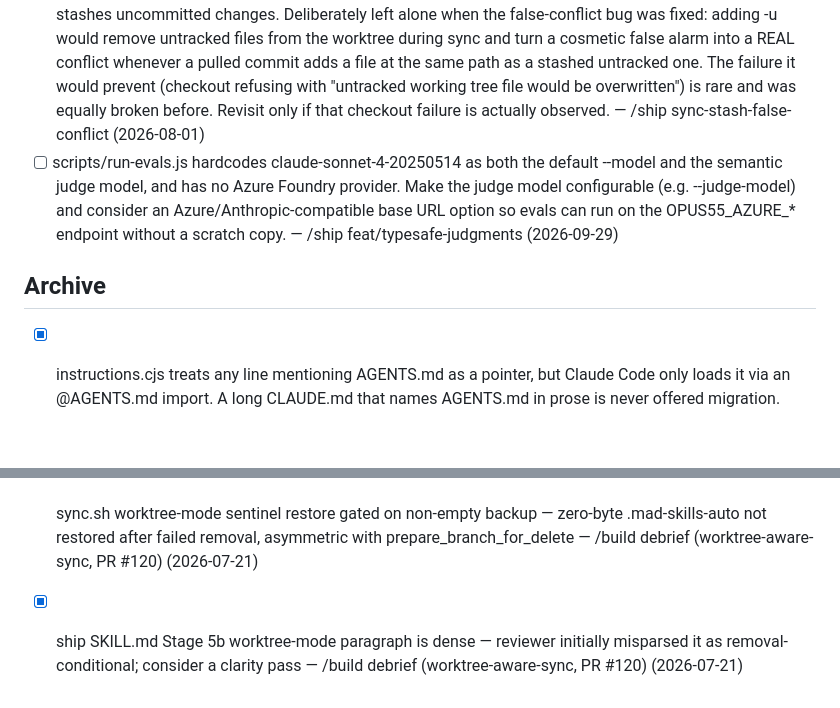
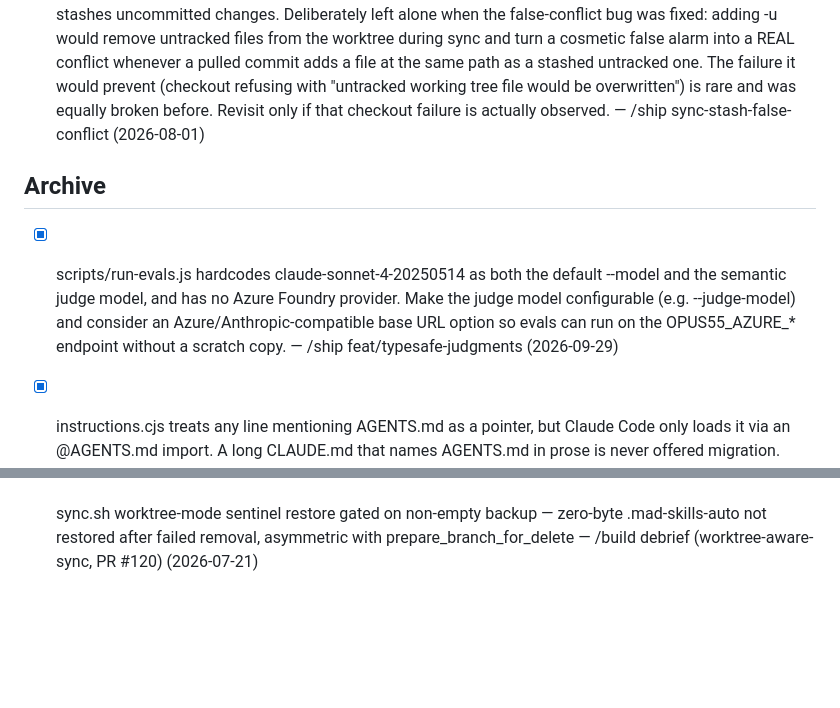
Before and after one commit to slamb2k/mad-skills, a Markdown page: LOGBOOK.md, 2 parts joined by grey strips. Drawn GitHub-style; blank space fills up the shorter version.

```diff
--- a/LOGBOOK.md
+++ b/LOGBOOK.md
@@ -31,9 +31,9 @@
 ## Tech debt
 - [ ] Skill edits cannot be dogfooded in the session that makes them: the installed plugin at ~/.claude/plugins/marketplaces/slamb2k is a separate clone of this repo, not a symlink to the working copy, so an edited SKILL.md does not take effect until the plugin is updated. Shipping the Stage 1b move required applying the new ordering by hand while the loaded skill still described the old one. A dev-mode symlink (or a documented opt-in) would make skill changes testable in place. — /ship ship-stage1b-ledger (2026-08-01)
 - [ ] sync.sh still does not pass -u, so untracked files are never stashed despite /sync advertising that it safely stashes uncommitted changes. Deliberately left alone when the false-conflict bug was fixed: adding -u would remove untracked files from the worktree during sync and turn a cosmetic false alarm into a REAL conflict whenever a pulled commit adds a file at the same path as a stashed untracked one. The failure it would prevent (checkout refusing with "untracked working tree file would be overwritten") is rare and was equally broken before. Revisit only if that checkout failure is actually observed. — /ship sync-stash-false-conflict (2026-08-01)
-- [ ] scripts/run-evals.js hardcodes claude-sonnet-4-20250514 as both the default --model and the semantic judge model, and has no Azure Foundry provider. Make the judge model configurable (e.g. --judge-model) and consider an Azure/Anthropic-compatible base URL option so evals can run on the OPUS55_AZURE_* endpoint without a scratch copy. — /ship feat/typesafe-judgments (2026-09-29)
 
 ## Archive
+- [x] scripts/run-evals.js hardcodes claude-sonnet-4-20250514 as both the default --model and the semantic judge model, and has no Azure Foundry provider. Make the judge model configurable (e.g. --judge-model) and consider an Azure/Anthropic-compatible base URL option so evals can run on the OPUS55_AZURE_* endpoint without a scratch copy. — /ship feat/typesafe-judgments (2026-09-29) <!-- resolved:2026-09-29 -->
 - [x] instructions.cjs treats any line mentioning AGENTS.md as a pointer, but Claude Code only loads it via an @AGENTS.md import. A long CLAUDE.md that names AGENTS.md in prose is never offered migration. Should needsMigration/needsPointer require an actual @import line? The current behaviour is pinned by instructions.test.cjs. — typesafe audit (2026-09-29) (2026-09-29) <!-- resolved:2026-09-29 -->
 - [x] Calibrate a TypeSafe judge for run-evals semantic assertions before switching to it. The current judge hardcodes claude-sonnet-4-20250514 and JSON-parses free text, so any parse error counts as a fail. Blocked: stored results strip full_output, and the live OpenRouter run hit in_flight_budget_exhausted. Needs Azure OpenAI (endpoint + deployment) or credits to produce reference verdicts. — typesafe audit (2026-09-29) (2026-09-29) <!-- resolved:2026-09-29 -->
 - [x] Ledger dedupe misses semantically identical items written in different words. It is token-set Jaccard at DEDUPE_THRESHOLD = 0.6 (hooks/lib/logbook.cjs:44, REQ-011) — NOT substring matching, as an earlier version of this entry wrongly claimed. Long entries describing one bug in different vocabulary score below 0.6 and both get kept. Demonstrated 2026-08-01: /ship re-captured the sync.sh stash bug that was already logged on 2026-07-22, and a 4-item preview reported would_dedupe:0 against a ledger already holding 3 of them. /ship Stage 1b now warns to diff LOGBOOK.md first, which is a workaround. Real fix is semantic matching, or a stable per-item id assigned at /build time and reused by /ship. — /ship #129 (2026-08-01) <!-- resolved:2026-09-29 -->
@@ -63,4 +63,3 @@
 - [x] Sanctioned -D fallback cannot distinguish squash-merged content from unpushed commits made after remote branch deletion — accepted risk (reflog-recoverable); a git cherry unpushed-check would close it — /build debrief (worktree-aware-sync, PR #120) (2026-07-21) <!-- resolved:2026-07-21 -->
 - [x] sync.sh gone-upstream detection pipeline duplicated twice (worktree finished-check + step-6 sweep) — extract only if touched again — /build debrief (worktree-aware-sync, PR #120) (2026-07-21) <!-- resolved:2026-07-21 -->
 - [x] sync.sh worktree-mode sentinel restore gated on non-empty backup — zero-byte .mad-skills-auto not restored after failed removal, asymmetric with prepare_branch_for_delete — /build debrief (worktree-aware-sync, PR #120) (2026-07-21) <!-- resolved:2026-07-21 -->
-- [x] ship SKILL.md Stage 5b worktree-mode paragraph is dense — reviewer initially misparsed it as removal-conditional; consider a clarity pass — /build debrief (worktree-aware-sync, PR #120) (2026-07-21) <!-- resolved:2026-07-21 -->
```
Also changed, not shown: LOGBOOK-ARCHIVE.md (+1 -0 lines).
